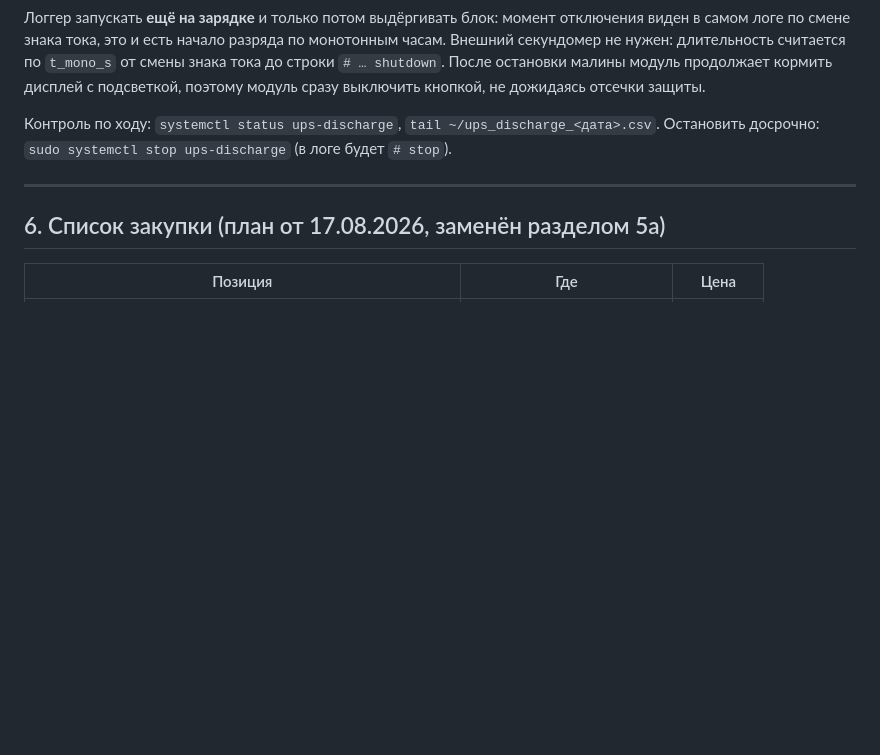
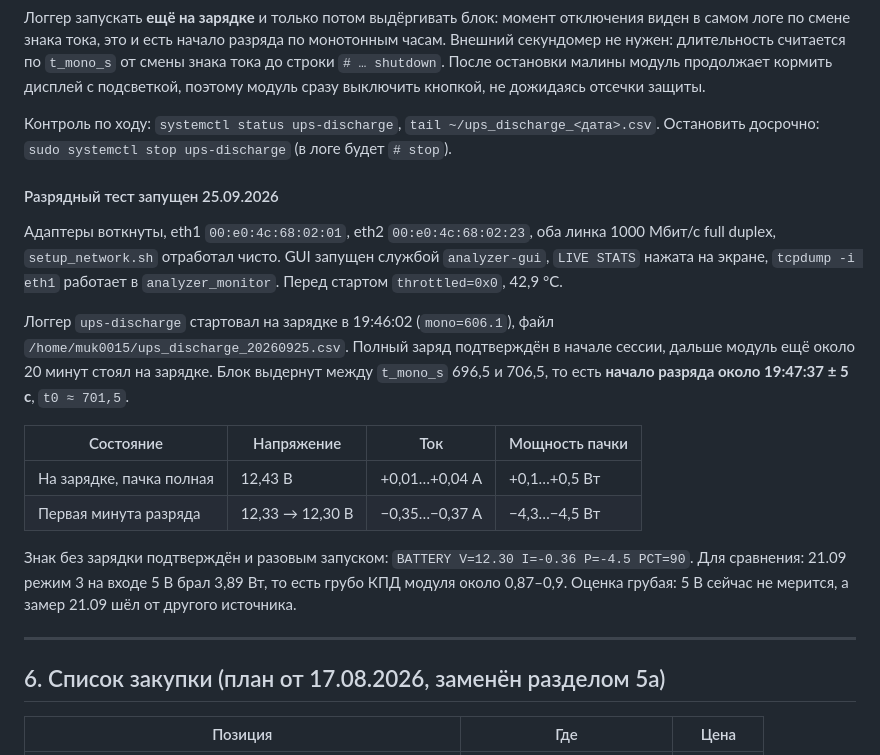
Before and after one commit to debeeque/Bakalarka_Project, a Markdown page: _context/05_akum_korpus.md, the part around the change. Drawn GitHub-style; blank space fills up the shorter version.

Commit message:
Разрядный тест в режиме 3 запущен, знак тока без зарядки подтверждён
Старт разряда около 19:47:37, от пачки 4,3-4,5 Вт при -0,36 А.
Лог ~/ups_discharge_20260925.csv на малине, логгер и GUI службами.

Co-Authored-By: Claude Opus 5.5 <noreply@anthropic.com>

```diff
--- a/_context/05_akum_korpus.md
+++ b/_context/05_akum_korpus.md
@@ -583,6 +583,29 @@ sudo systemd-run --unit=ups-discharge --uid=muk0015 \
 `tail ~/ups_discharge_<дата>.csv`. Остановить досрочно:
 `sudo systemctl stop ups-discharge` (в логе будет `# stop`).
 
+#### Разрядный тест запущен 25.09.2026
+
+Адаптеры воткнуты, eth1 `00:e0:4c:68:02:01`, eth2 `00:e0:4c:68:02:23`, оба
+линка 1000 Мбит/с full duplex, `setup_network.sh` отработал чисто. GUI
+запущен службой `analyzer-gui`, `LIVE STATS` нажата на экране, `tcpdump -i eth1`
+работает в `analyzer_monitor`. Перед стартом `throttled=0x0`, 42,9 °C.
+
+Логгер `ups-discharge` стартовал на зарядке в 19:46:02 (`mono=606.1`), файл
+`/home/muk0015/ups_discharge_20260925.csv`. Полный заряд подтверждён в начале
+сессии, дальше модуль ещё около 20 минут стоял на зарядке. Блок выдернут между
+`t_mono_s` 696,5 и 706,5, то есть **начало разряда около 19:47:37 ± 5 с**,
+`t0 ≈ 701,5`.
+
+| Состояние | Напряжение | Ток | Мощность пачки |
+|---|---|---|---|
+| На зарядке, пачка полная | 12,43 В | +0,01…+0,04 А | +0,1…+0,5 Вт |
+| Первая минута разряда | 12,33 → 12,30 В | −0,35…−0,37 А | −4,3…−4,5 Вт |
+
+Знак без зарядки подтверждён и разовым запуском:
+`BATTERY V=12.30 I=-0.36 P=-4.5 PCT=90`. Для сравнения: 21.09 режим 3 на входе
+5 В брал 3,89 Вт, то есть грубо КПД модуля около 0,87–0,9. Оценка грубая: 5 В
+сейчас не мерится, а замер 21.09 шёл от другого источника.
+
 ---
 
 ## 6. Список закупки (план от 17.08.2026, заменён разделом 5а)
```
Also changed, not shown: CLAUDE.md (+1 -1 lines).
